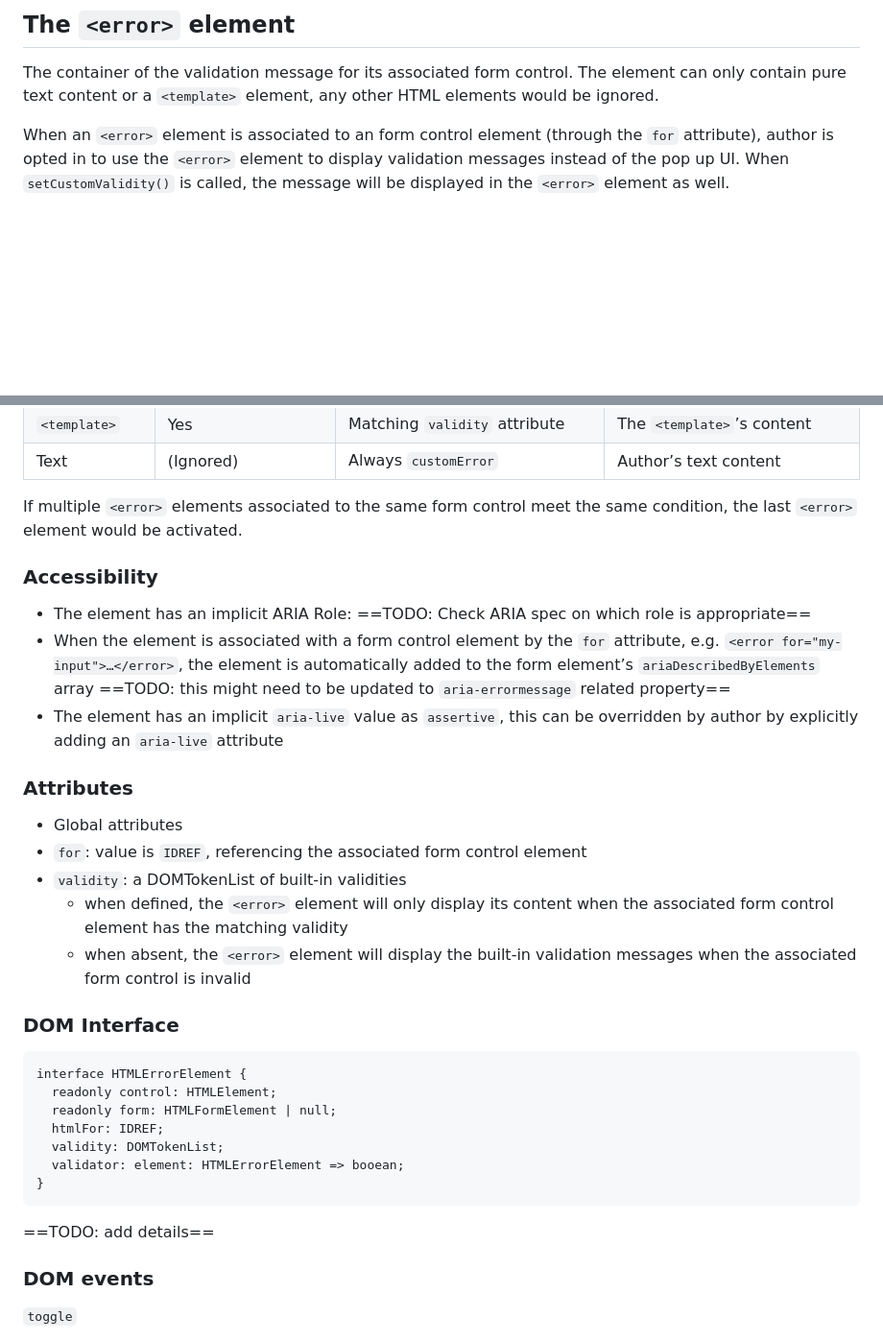
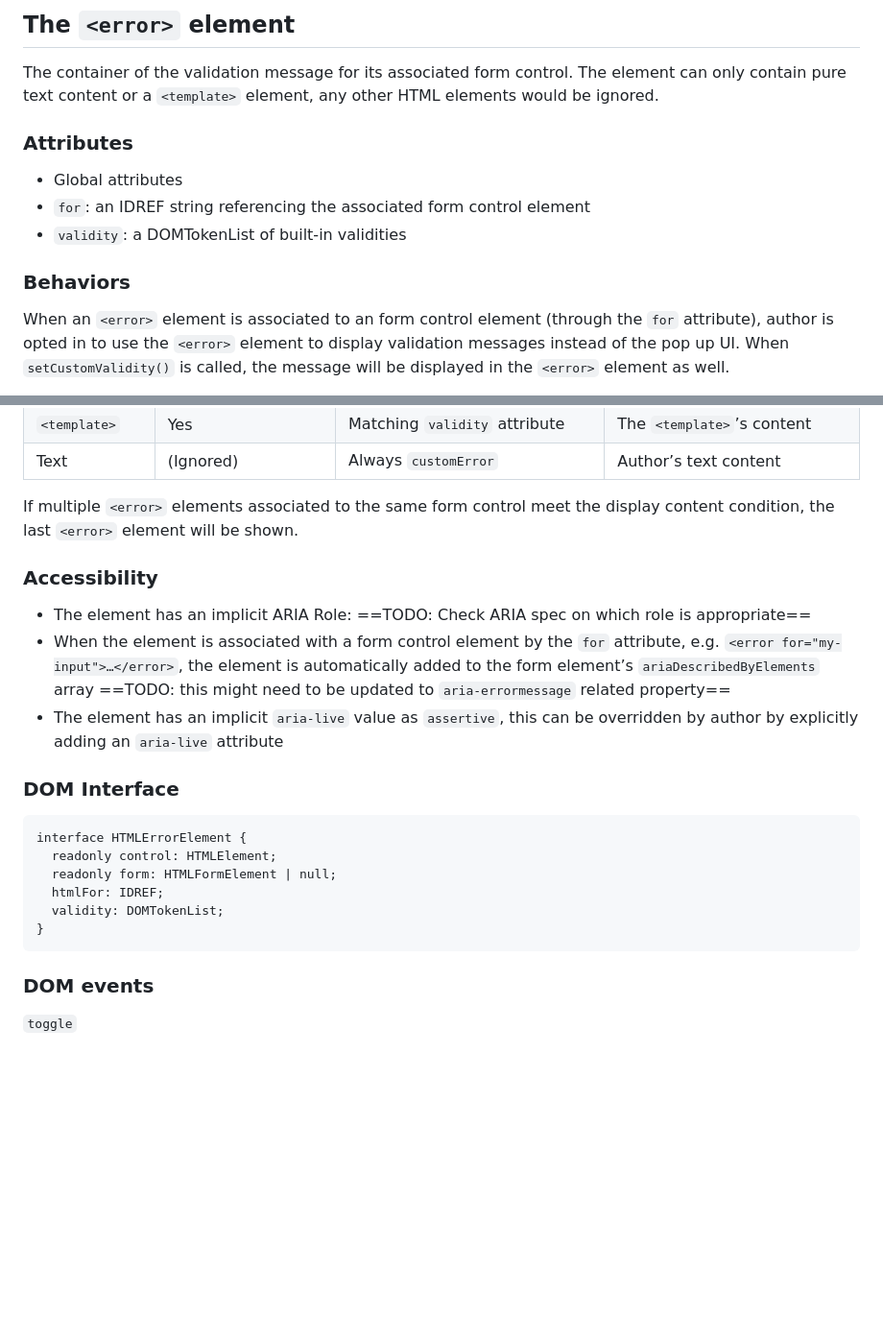
Before and after one commit to marchbox/form-error, a Markdown page: proposal.md, 2 parts joined by grey strips. Shown at 96% size. GitHub-like rendering; blank space fills up the shorter version.

````diff
--- a/proposal.md
+++ b/proposal.md
@@ -24,6 +24,14 @@ However, the current Constraint Validation API has a few shortcomings:
 
 The container of the validation message for its associated form control. The element can only contain pure text content or a `<template>` element, any other HTML elements would be ignored.
 
+### Attributes
+
+* Global attributes
+* `for`: an IDREF string referencing the associated form control element
+* `validity`: a DOMTokenList of built-in validities
+
+### Behaviors
+
 When an `<error>` element is associated to an form control element (through the `for` attribute), author is opted in to use the `<error>` element to display validation messages instead of the pop up UI. When `setCustomValidity()` is called, the message will be displayed in the `<error>` element as well.
 
 The element behaves differently depending on its content:
@@ -36,21 +44,13 @@ The element behaves differently depending on its content:
 | `<template>` | Yes | Matching `validity` attribute | The `<template>`’s content |
 | Text | (Ignored) | Always `customError` | Author’s text content |
 
-If multiple `<error>` elements associated to the same form control meet the same condition, the last `<error>` element would be activated.
+If multiple `<error>` elements associated to the same form control meet the display content condition, the last `<error>` element will be shown.
 
 ### Accessibility
 
 * The element has an implicit ARIA Role: ==TODO: Check ARIA spec on which role is appropriate==
 * When the element is associated with a form control element by the `for` attribute, e.g. `<error for="my-input">…</error>`, the element is automatically added to the form element’s `ariaDescribedByElements` array ==TODO: this might need to be updated to `aria-errormessage` related property==
 * The element has an implicit `aria-live` value as `assertive`, this can be overridden by author by explicitly adding an `aria-live` attribute
-
-### Attributes
-
-* Global attributes
-* `for`: value is `IDREF`, referencing the associated form control element
-* `validity`: a DOMTokenList of built-in validities
-	* when defined, the `<error>` element will only display its content when the associated form control element has the matching validity
-	* when absent, the `<error>` element will display the built-in validation messages when the associated form control is invalid
 
 ### DOM Interface
 
@@ -60,11 +60,8 @@ interface HTMLErrorElement {
   readonly form: HTMLFormElement | null;
   htmlFor: IDREF;
   validity: DOMTokenList;
-  validator: element: HTMLErrorElement => booean;
 }
 ```
-
-==TODO: add details==
 
 ### DOM events
 
````
Also changed, not shown: other parts of proposal.md (+1 -1 lines).
